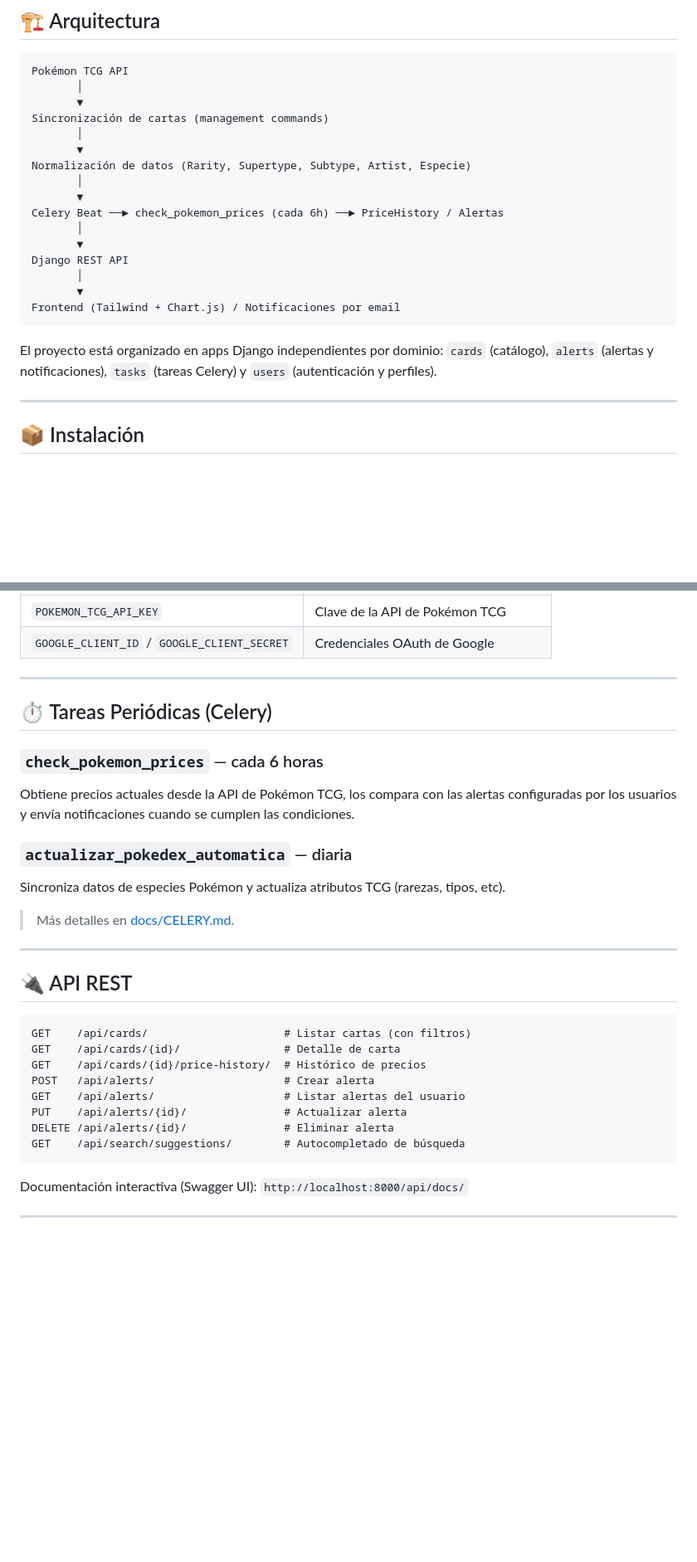
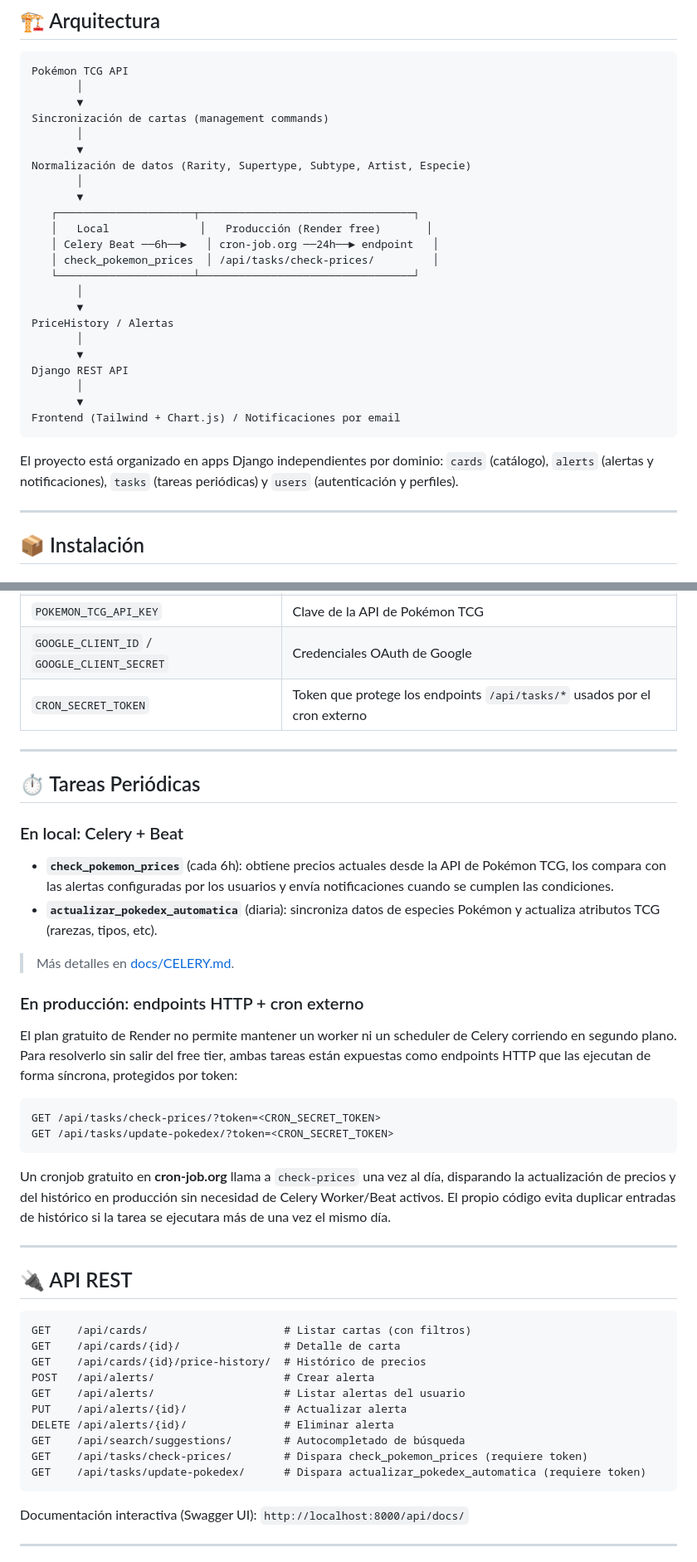
Before and after one commit to Dangelcrack/pokealert, a Markdown page: readme.md, 2 parts joined by grey strips. Shown at 83% size. GitHub-like rendering; blank space fills up the shorter version.

````diff
--- a/readme.md
+++ b/readme.md
@@ -95,7 +96,14 @@ Sincronización de cartas (management commands)
 Normalización de datos (Rarity, Supertype, Subtype, Artist, Especie)
        │
        ▼
-Celery Beat ──► check_pokemon_prices (cada 6h) ──► PriceHistory / Alertas
+   ┌─────────────────────┬─────────────────────────────────┐
+   │   Local              │   Producción (Render free)       │
+   │ Celery Beat ──6h──►   │ cron-job.org ──24h──► endpoint   │
+   │ check_pokemon_prices  │ /api/tasks/check-prices/         │
+   └─────────────────────┴─────────────────────────────────┘
+       │
+       ▼
+PriceHistory / Alertas
        │
        ▼
 Django REST API
@@ -104,7 +112,7 @@ Django REST API
 Frontend (Tailwind + Chart.js) / Notificaciones por email
 ```
 
-El proyecto está organizado en apps Django independientes por dominio: `cards` (catálogo), `alerts` (alertas y notificaciones), `tasks` (tareas Celery) y `users` (autenticación y perfiles).
+El proyecto está organizado en apps Django independientes por dominio: `cards` (catálogo), `alerts` (alertas y notificaciones), `tasks` (tareas periódicas) y `users` (autenticación y perfiles).
 
 ---
 
@@ -202,18 +216,29 @@ Variables de entorno principales (`.env`):
 | `EMAIL_HOST_USER` / `EMAIL_HOST_PASSWORD` | Credenciales SMTP para notificaciones |
 | `POKEMON_TCG_API_KEY` | Clave de la API de Pokémon TCG |
 | `GOOGLE_CLIENT_ID` / `GOOGLE_CLIENT_SECRET` | Credenciales OAuth de Google |
+| `CRON_SECRET_TOKEN` | Token que protege los endpoints `/api/tasks/*` usados por el cron externo |
 
 ---
 
-## ⏱ Tareas Periódicas (Celery)
+## ⏱ Tareas Periódicas
 
-### `check_pokemon_prices` — cada 6 horas
-Obtiene precios actuales desde la API de Pokémon TCG, los compara con las alertas configuradas por los usuarios y envía notificaciones cuando se cumplen las condiciones.
+### En local: Celery + Beat
 
-### `actualizar_pokedex_automatica` — diaria
-Sincroniza datos de especies Pokémon y actualiza atributos TCG (rarezas, tipos, etc).
+- **`check_pokemon_prices`** (cada 6h): obtiene precios actuales desde la API de Pokémon TCG, los compara con las alertas configuradas por los usuarios y envía notificaciones cuando se cumplen las condiciones.
+- **`actualizar_pokedex_automatica`** (diaria): sincroniza datos de especies Pokémon y actualiza atributos TCG (rarezas, tipos, etc).
 
 > Más detalles en [docs/CELERY.md](docs/CELERY.md).
+
+### En producción: endpoints HTTP + cron externo
+
+El plan gratuito de Render no permite mantener un worker ni un scheduler de Celery corriendo en segundo plano. Para resolverlo sin salir del free tier, ambas tareas están expuestas como endpoints HTTP que las ejecutan de forma síncrona, protegidos por token:
+
+```
+GET /api/tasks/check-prices/?token=<CRON_SECRET_TOKEN>
+GET /api/tasks/update-pokedex/?token=<CRON_SECRET_TOKEN>
+```
+
+Un cronjob gratuito en **cron-job.org** llama a `check-prices` una vez al día, disparando la actualización de precios y del histórico en producción sin necesidad de Celery Worker/Beat activos. El propio código evita duplicar entradas de histórico si la tarea se ejecutara más de una vez el mismo día.
 
 ---
 
@@ -228,6 +253,8 @@ GET    /api/alerts/                    # Listar alertas del usuario
 PUT    /api/alerts/{id}/               # Actualizar alerta
 DELETE /api/alerts/{id}/               # Eliminar alerta
 GET    /api/search/suggestions/        # Autocompletado de búsqueda
+GET    /api/tasks/check-prices/        # Dispara check_pokemon_prices (requiere token)
+GET    /api/tasks/update-pokedex/      # Dispara actualizar_pokedex_automatica (requiere token)
 ```
 
 Documentación interactiva (Swagger UI): `http://localhost:8000/api/docs/`
````
Also changed, not shown: other parts of readme.md (+22 -8 lines).
